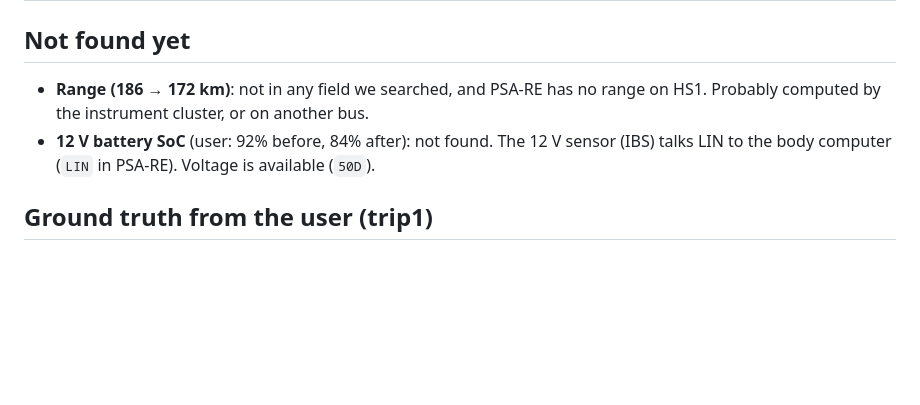
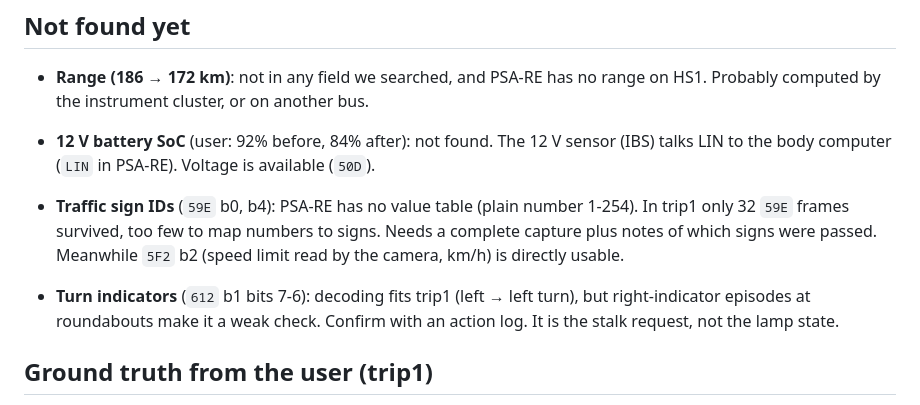
Before and after one commit to dennisyolkin/can-sniffer, a Markdown page: docs/signals.md, the part around the change. GitHub-like rendering; blank space fills up the shorter version.

Commit message:
Note limits of traffic-sign and turn-indicator decoding
Traffic sign IDs in 59E have no value table in PSA-RE and trip1 has too few
frames to build one; the camera's speed reading in 5F2 is usable directly.
The turn-indicator signal in 612 fits trip1 but roundabouts make it a weak
check, and it reports the stalk request, not the lamp state.

Co-Authored-By: Claude Opus 5.5 <noreply@anthropic.com>

```diff
--- a/docs/signals.md
+++ b/docs/signals.md
@@ -96,6 +96,13 @@ with a 4-bit checksum + 4-bit process counter.
 - **12 V battery SoC** (user: 92% before, 84% after): not found. The 12 V sensor (IBS) talks LIN to the
   body computer (`LIN` in PSA-RE). Voltage is available (`50D`).
 
+- **Traffic sign IDs** (`59E` b0, b4): PSA-RE has no value table (plain number 1-254). In trip1 only 32
+  `59E` frames survived, too few to map numbers to signs. Needs a complete capture plus notes of which
+  signs were passed. Meanwhile `5F2` b2 (speed limit read by the camera, km/h) is directly usable.
+- **Turn indicators** (`612` b1 bits 7-6): decoding fits trip1 (left → left turn), but right-indicator
+  episodes at roundabouts make it a weak check. Confirm with an action log. It is the stalk request, not
+  the lamp state.
+
 ## Ground truth from the user (trip1)
 
 - Odometer after the trip: ~25,673 km (confirmed).
```
